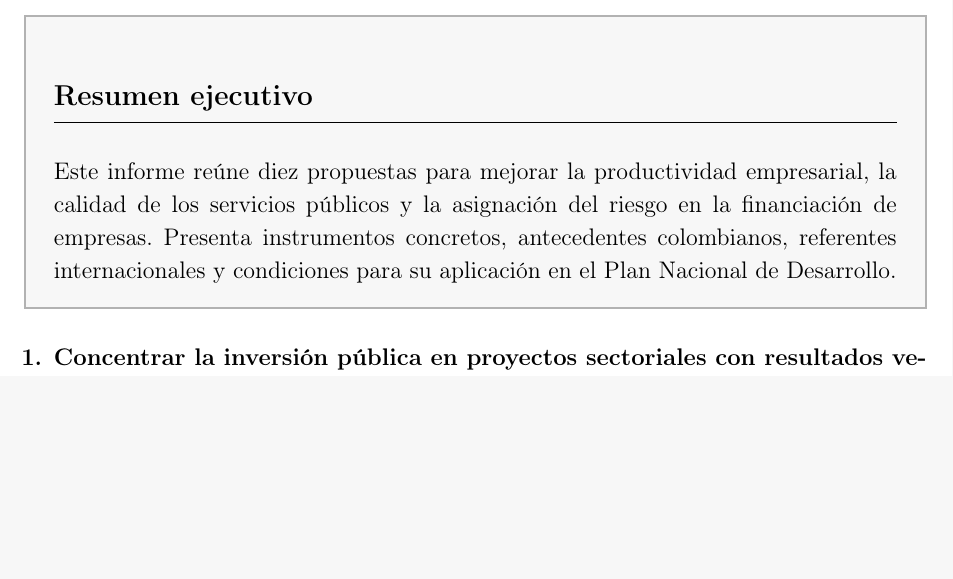
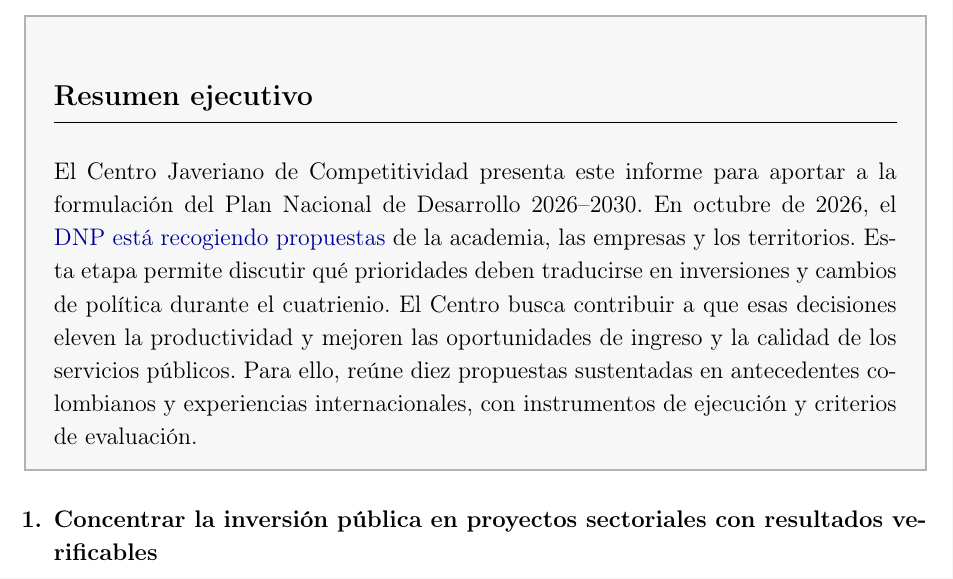
Before and after one commit to oliverpardo1979/Informe-CJC-PND, a LaTeX document (main.tex, which reads Paper/sections/ResumenEjecutivo.tex): part of page 2 of 42, cut so that both start at the same text, the shorter picture padded with empty space. Compiled offline with pdfLaTeX.

Commit message:
Contextualizar el propósito del CJC en el resumen ejecutivo

```diff
--- a/Paper/sections/ResumenEjecutivo.tex
+++ b/Paper/sections/ResumenEjecutivo.tex
@@ -1,5 +1,5 @@
 \begin{mdframed}[linewidth=1pt,linecolor=gray!60,backgroundcolor=gray!6,
   innertopmargin=12pt,innerbottommargin=12pt,innerleftmargin=14pt,innerrightmargin=14pt]
 \section*{Resumen ejecutivo}
-Este informe reúne diez propuestas para mejorar la productividad empresarial, la calidad de los servicios públicos y la asignación del riesgo en la financiación de empresas. Presenta instrumentos concretos, antecedentes colombianos, referentes internacionales y condiciones para su aplicación en el Plan Nacional de Desarrollo.
+El Centro Javeriano de Competitividad presenta este informe para aportar a la formulación del Plan Nacional de Desarrollo 2026–2030. En octubre de 2026, el \href{https://dnp.gov.co/Prensa\_/Noticias/Paginas/aqui-la-patria-se-construye-unida-el-dnp-lanza-el-buzon-digital-para-que-todos-los-colombianos-escriban-su-propuesta.aspx}{DNP está recogiendo propuestas} de la academia, las empresas y los territorios. Esta etapa permite discutir qué prioridades deben traducirse en inversiones y cambios de política durante el cuatrienio. El Centro busca contribuir a que esas decisiones eleven la productividad y mejoren las oportunidades de ingreso y la calidad de los servicios públicos. Para ello, reúne diez propuestas sustentadas en antecedentes colombianos y experiencias internacionales, con instrumentos de ejecución y criterios de evaluación.
 \end{mdframed}
```
